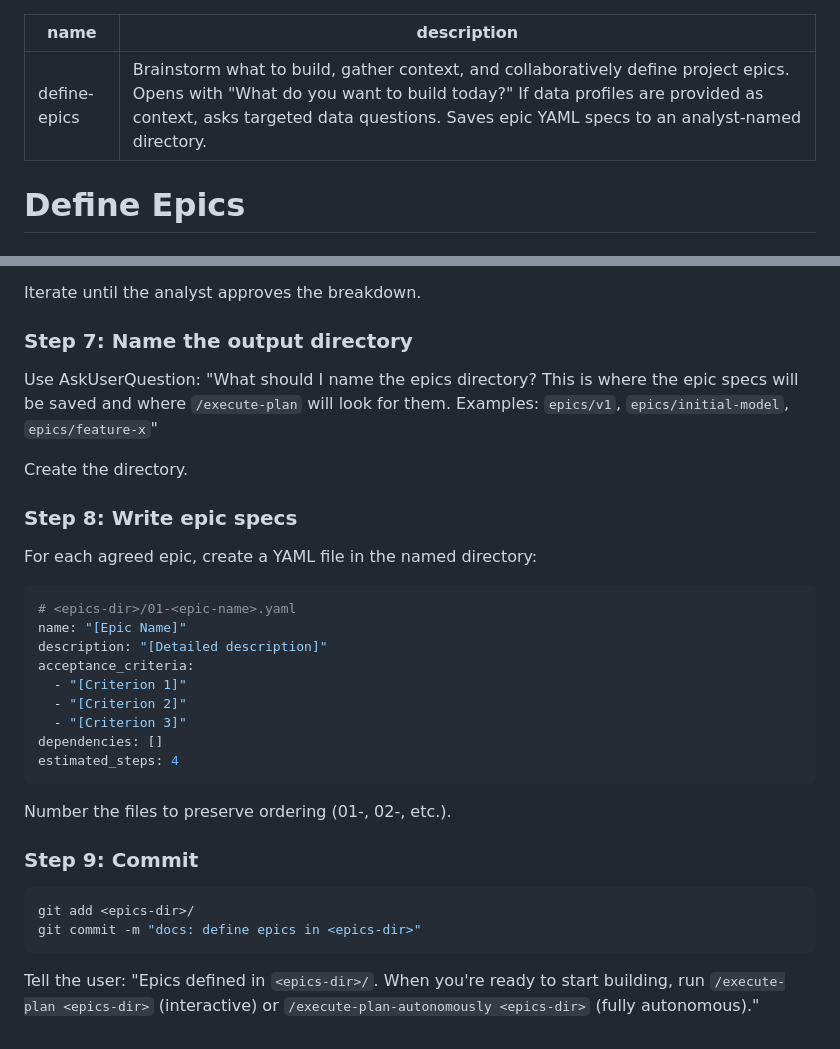
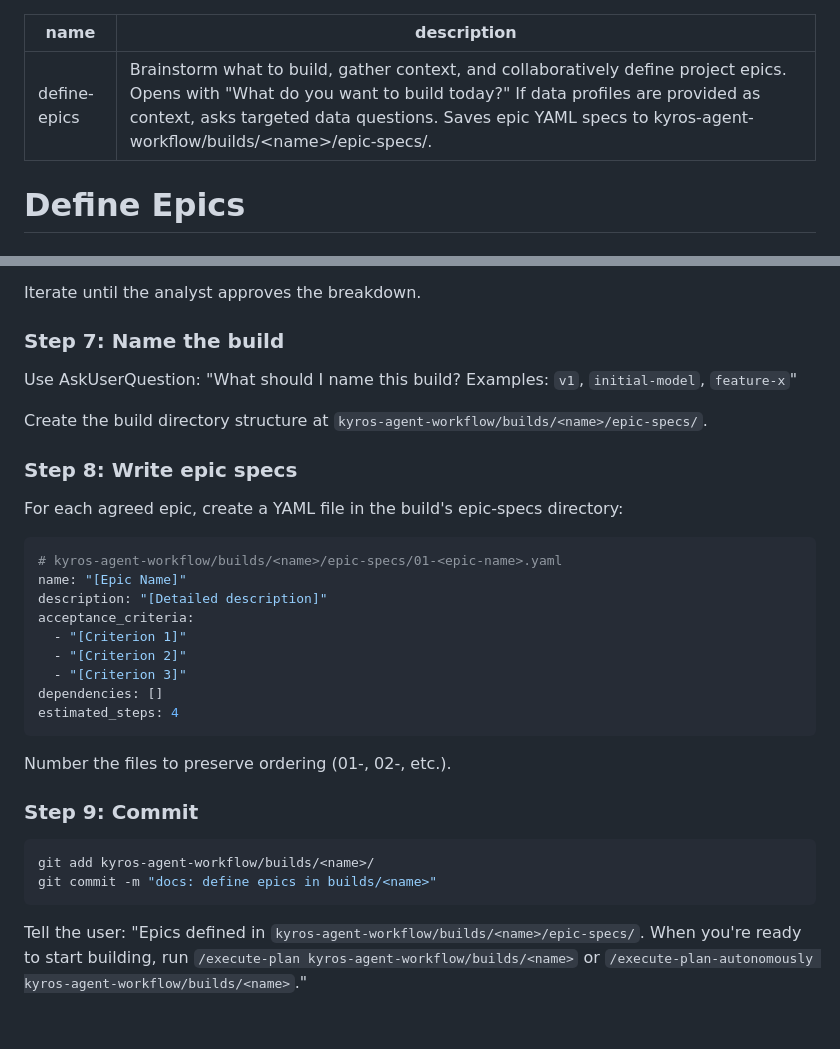
Before and after one commit to lenlla/one_shot_build, a Markdown page: skills/define-epics/SKILL.md, 2 parts joined by grey strips. Drawn GitHub-style.

Commit message:
refactor: update define-epics to use builds/<name>/epic-specs/ structure
Co-Authored-By: Claude Opus 4.6 <noreply@anthropic.com>

````diff
--- a/skills/define-epics/SKILL.md
+++ b/skills/define-epics/SKILL.md
@@ -1,6 +1,6 @@
 ---
 name: define-epics
-description: Brainstorm what to build, gather context, and collaboratively define project epics. Opens with "What do you want to build today?" If data profiles are provided as context, asks targeted data questions. Saves epic YAML specs to an analyst-named directory.
+description: Brainstorm what to build, gather context, and collaboratively define project epics. Opens with "What do you want to build today?" If data profiles are provided as context, asks targeted data questions. Saves epic YAML specs to kyros-agent-workflow/builds/<name>/epic-specs/.
 ---
 
 # Define Epics
@@ -71,18 +71,18 @@ Ask ONE question at a time to refine:
 
 Iterate until the analyst approves the breakdown.
 
-### Step 7: Name the output directory
+### Step 7: Name the build
 
-Use AskUserQuestion: "What should I name the epics directory? This is where the epic specs will be saved and where `/execute-plan` will look for them. Examples: `epics/v1`, `epics/initial-model`, `epics/feature-x`"
+Use AskUserQuestion: "What should I name this build? Examples: `v1`, `initial-model`, `feature-x`"
 
-Create the directory.
+Create the build directory structure at `kyros-agent-workflow/builds/<name>/epic-specs/`.
 
 ### Step 8: Write epic specs
 
-For each agreed epic, create a YAML file in the named directory:
+For each agreed epic, create a YAML file in the build's epic-specs directory:
 
 ```yaml
-# <epics-dir>/01-<epic-name>.yaml
+# kyros-agent-workflow/builds/<name>/epic-specs/01-<epic-name>.yaml
 name: "[Epic Name]"
 description: "[Detailed description]"
 acceptance_criteria:
@@ -98,8 +98,8 @@ Number the files to preserve ordering (01-, 02-, etc.).
 ### Step 9: Commit
 
 ```bash
-git add <epics-dir>/
-git commit -m "docs: define epics in <epics-dir>"
+git add kyros-agent-workflow/builds/<name>/
+git commit -m "docs: define epics in builds/<name>"
 ```
 
-Tell the user: "Epics defined in `<epics-dir>/`. When you're ready to start building, run `/execute-plan <epics-dir>` (interactive) or `/execute-plan-autonomously <epics-dir>` (fully autonomous)."
+Tell the user: "Epics defined in `kyros-agent-workflow/builds/<name>/epic-specs/`. When you're ready to start building, run `/execute-plan kyros-agent-workflow/builds/<name>` or `/execute-plan-autonomously kyros-agent-workflow/builds/<name>`."
````
